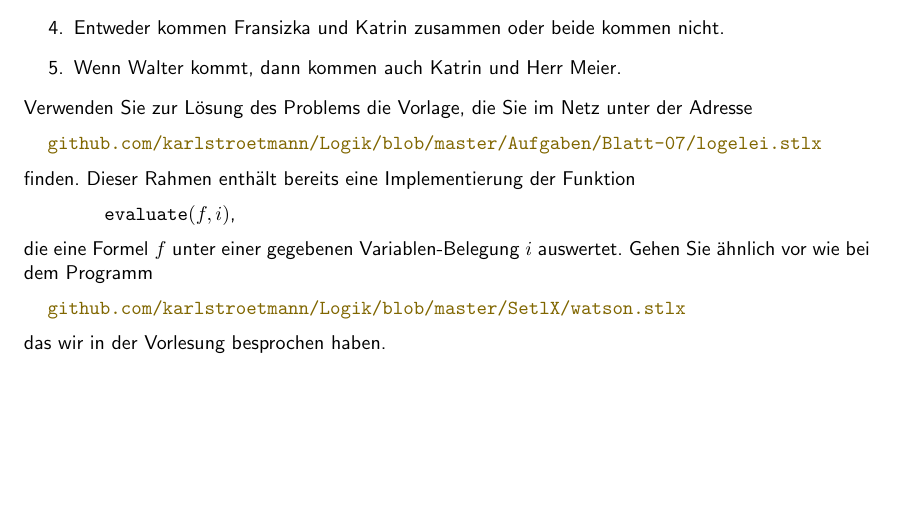
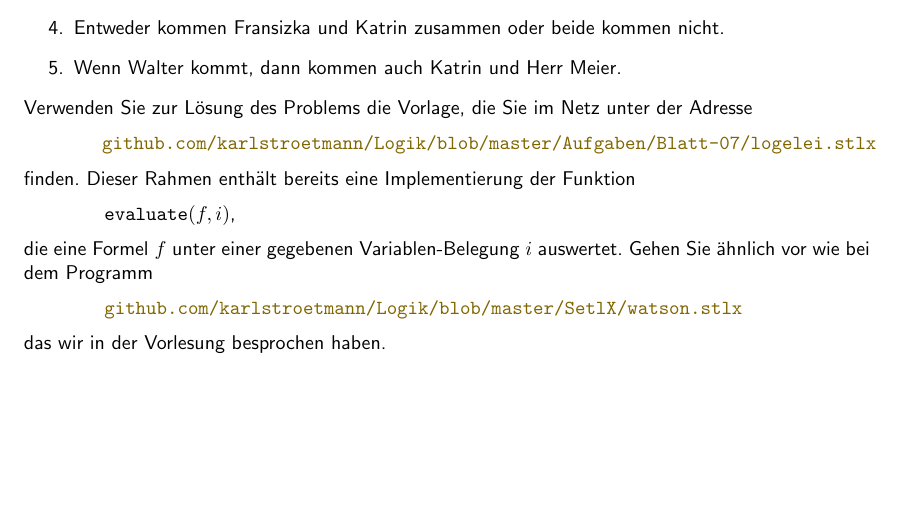
Before and after one commit to karlstroetmann/Logic, a LaTeX document (Aufgaben/Blatt-07/aufgabe.tex): part of the page, cut so that both start at the same text. Compiled offline with pdfLaTeX; the source files are stored in an older character set and shown here as Unicode.

Commit message:
updated links

```diff
--- a/Aufgaben/Blatt-07/aufgabe.tex
+++ b/Aufgaben/Blatt-07/aufgabe.tex
@@ -51,8 +51,8 @@ wer genau der Familie M\"{u}ller einen Besuch abstattet.  Die folgenden Fakten s
  Verwenden Sie zur Lösung des Problems die Vorlage, die Sie im Netz unter der Adresse
 \noindent
 \\[0.2cm]
-\hspace*{0.3cm}
-\href{https://github.com/karlstroetmann/Logik/blob/master/Aufgaben/Blatt-8/logelei-frame.stlx}{\texttt{github.com/karlstroetmann/Logik/blob/master/Aufgaben/Blatt-07/logelei.stlx}}
+\hspace*{1.3cm}
+\href{https://github.com/karlstroetmann/Logik/blob/master/Aufgaben/Blatt-07/logelei.stlx}{\texttt{github.com/karlstroetmann/Logik/blob/master/Aufgaben/Blatt-07/logelei.stlx}}
 \\[0.2cm]
 finden.  Dieser Rahmen enthält bereits eine Implementierung der Funktion
 \\[0.2cm]
```
Also changed, not shown: Aufgaben/Blatt-07/aufgabe.pdf, Aufgaben/Blatt-07/aufgabe.tex (4 more changed lines), 1 other file.
